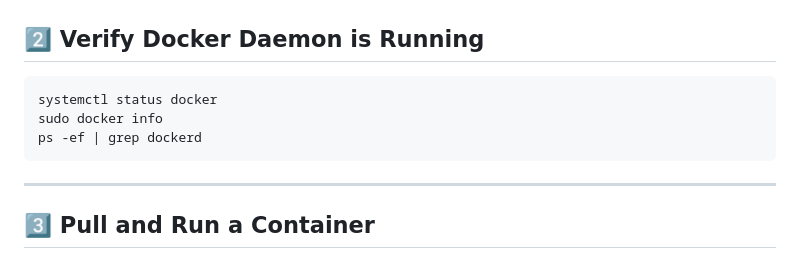
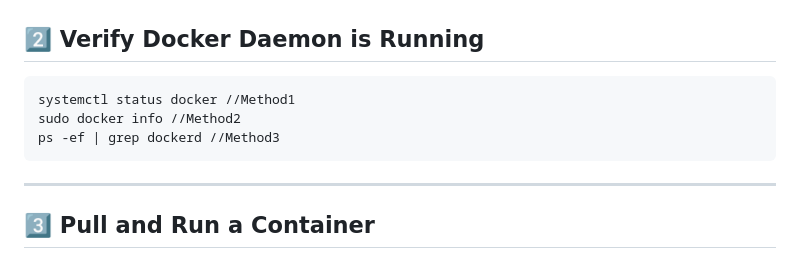
Before and after one commit to Code-with-Shravani25/DockerPractice, a Markdown page: Basic Docker Commands/Readme.md, the part around the change. GitHub-like rendering.

````diff
--- a/Basic Docker Commands/Readme.md
+++ b/Basic Docker Commands/Readme.md
@@ -27,9 +27,9 @@ Access is controlled via IAM and RBAC. Only limited admin users have Docker priv
 ## 2️⃣ Verify Docker Daemon is Running
 
 ```bash
-systemctl status docker
-sudo docker info
-ps -ef | grep dockerd
+systemctl status docker //Method1
+sudo docker info //Method2
+ps -ef | grep dockerd //Method3
 ```
 
 ---
````
